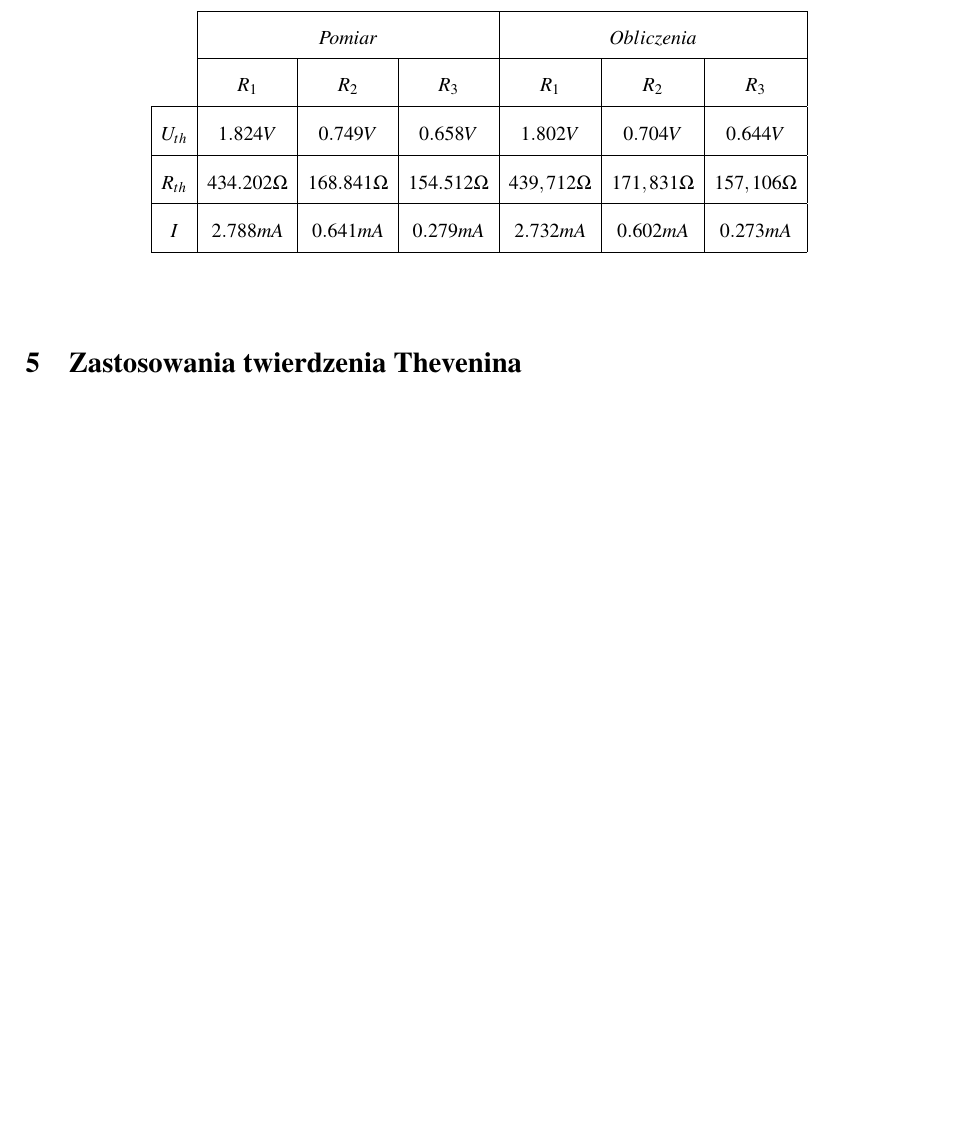
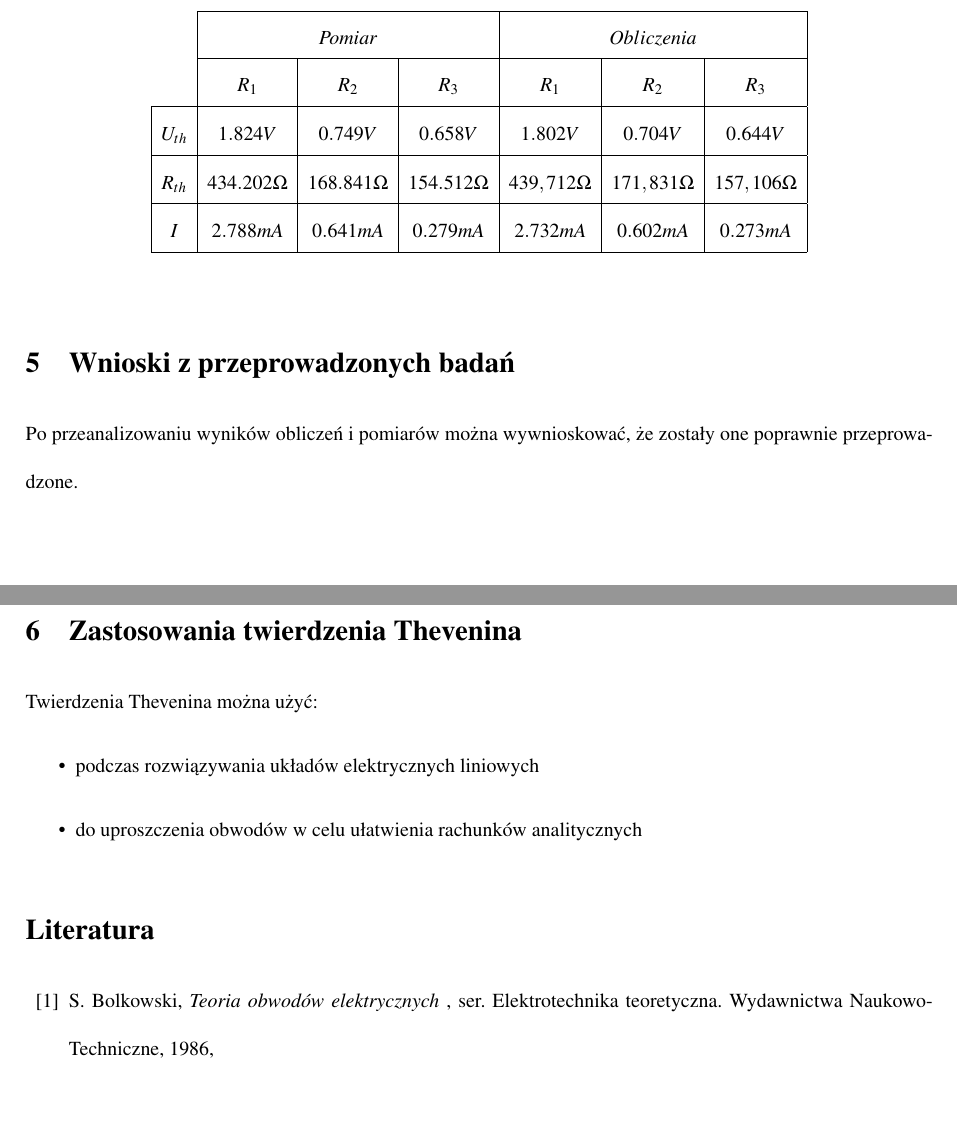
Before and after one commit to RealGerwant/PE-labolatoria, a LaTeX document (Sprawka/twierdzenie tevenina/Sprawozdanie1.tex): part of page 8 of 9 before the commit and two parts of pages 8 and 9 of 10 after it, the two joined at a grey line, cut so that both start at the same text, the shorter picture padded with empty space. Compiled offline with pdfLaTeX.

Commit message:
chyba już

```diff
--- a/Sprawka/twierdzenie tevenina/Sprawozdanie1.tex
+++ b/Sprawka/twierdzenie tevenina/Sprawozdanie1.tex
@@ -237,10 +237,20 @@
 			\end{array}
 			\end{equation*}
 		\end{figure}
+	\section{Wnioski z przeprowadzonych badań}
+	Po przeanalizowaniu wyników obliczeń i pomiarów można wywnioskować, że zostały one poprawnie przeprowadzone.
 	\section{Zastosowania twierdzenia Thevenina}
+	Twierdzenia Thevenina można użyć:
+	\begin{itemize}
+		\item podczas rozwiązywania układów elektrycznych liniowych
+		\item do uproszczenia obwodów w celu ułatwienia rachunków analitycznych
+	\end{itemize}
 
-		\newpage
-
+	\begin{thebibliography}{99}
+		\bibitem{pa}  S. Bolkowski,  \emph{Teoria obwodów elektrycznych} , ser. Elektrotechnika teoretyczna. Wydawnictwa NaukowoTechniczne,
+		1986,
+	\end{thebibliography}
+	\newpage
 	\tableofcontents
 
 	\end{spacing}
```
Also changed, not shown: Sprawka/twierdzenie tevenina/Sprawozdanie1.pdf, 5 other files.
